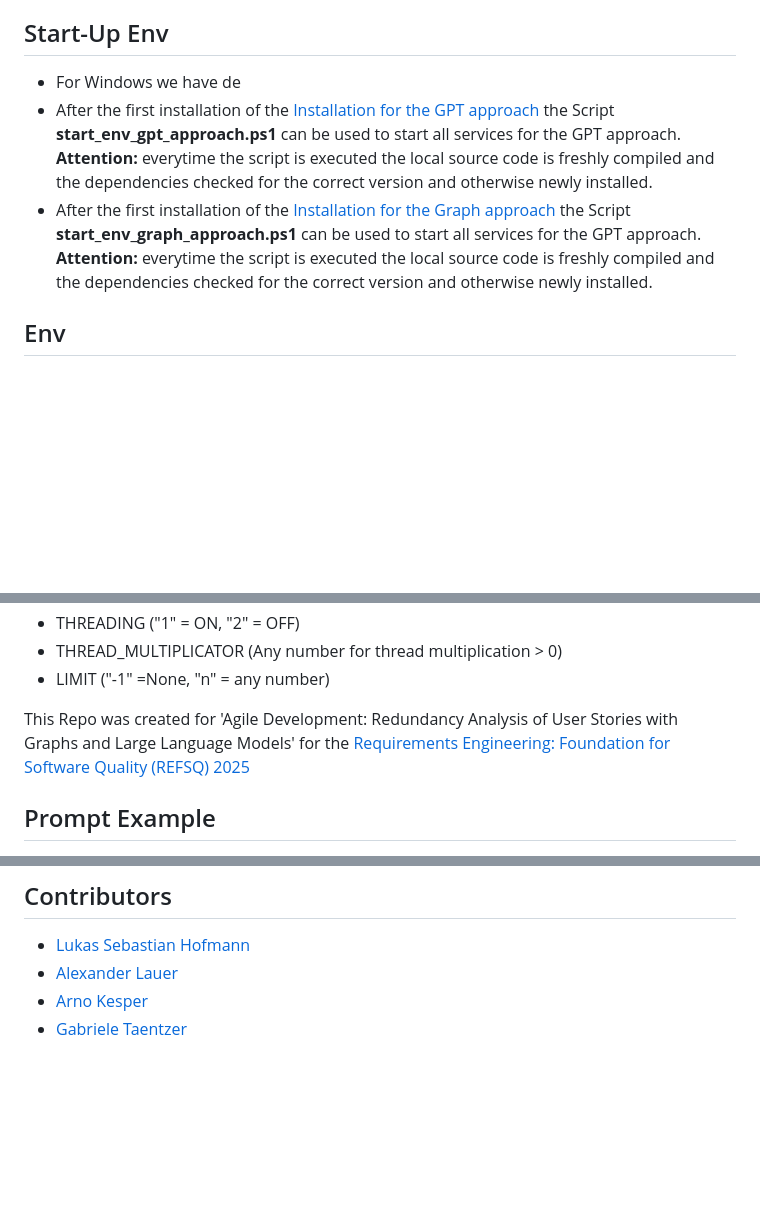
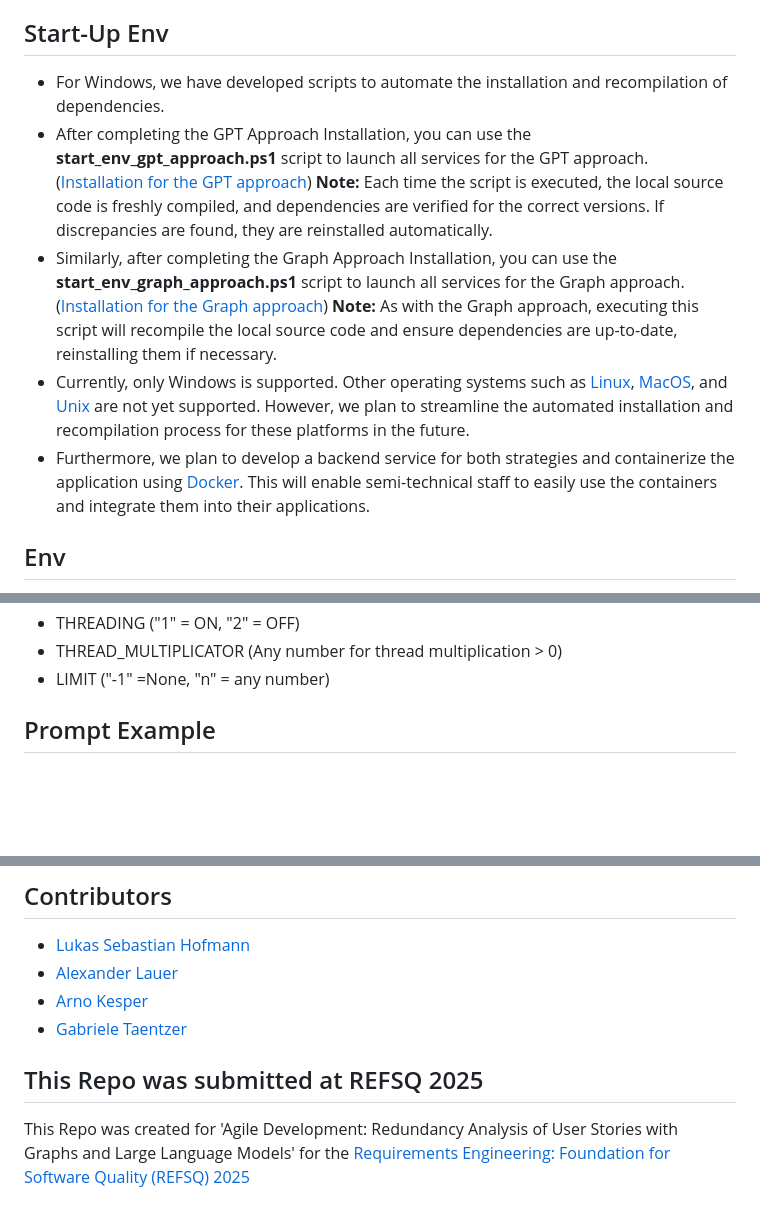
Before and after one commit to Hofmannl/GraphAndLLMbasedRedundancyAnalysis, a Markdown page: README.md, 3 parts joined by grey strips. GitHub-like rendering; blank space fills up the shorter version.

```diff
--- a/README.md
+++ b/README.md
@@ -92,9 +92,13 @@ We compared our LLM approach against a formal graph-based approach.
 
 ## Start-Up Env
 
-- For Windows we have de
-- After the first installation of the [Installation for the GPT approach](#gpt_installation) the Script **start_env_gpt_approach.ps1** can be used to start all services for the GPT approach. **Attention:** everytime the script is executed the local source code is freshly compiled and the dependencies checked for the correct version and otherwise newly installed.
-- After the first installation of the [Installation for the Graph approach](#graph_installation) the Script **start_env_graph_approach.ps1** can be used to start all services for the GPT approach. **Attention:** everytime the script is executed the local source code is freshly compiled and the dependencies checked for the correct version and otherwise newly installed.
+- For Windows, we have developed scripts to automate the installation and recompilation of dependencies.
+- After completing the GPT Approach Installation, you can use the **start_env_gpt_approach.ps1** script to launch all services for the GPT approach. ([Installation for the GPT approach](#gpt_installation))
+**Note:** Each time the script is executed, the local source code is freshly compiled, and dependencies are verified for the correct versions. If discrepancies are found, they are reinstalled automatically.
+- Similarly, after completing the Graph Approach Installation, you can use the **start_env_graph_approach.ps1** script to launch all services for the Graph approach. ([Installation for the Graph approach](#graph_installation))
+**Note:** As with the Graph approach, executing this script will recompile the local source code and ensure dependencies are up-to-date, reinstalling them if necessary.
+- Currently, only Windows is supported. Other operating systems such as [Linux](https://www.linux.org/), [MacOS](https://en.wikipedia.org/wiki/MacOS), and [Unix](https://en.wikipedia.org/wiki/Unix) are not yet supported. However, we plan to streamline the automated installation and recompilation process for these platforms in the future.
+- Furthermore, we plan to develop a backend service for both strategies and containerize the application using [Docker](https://www.docker.com/). This will enable semi-technical staff to easily use the containers and integrate them into their applications.
 
 ## Env
 
@@ -116,8 +120,6 @@ You have to create an *.env*-file in the *src_gpt_approach* folder. The followin
 - THREADING ("1" = ON, "2" = OFF)
 - THREAD_MULTIPLICATOR (Any number for thread multiplication > 0)
 - LIMIT  ("-1" =None, "n" = any number)
-
-This Repo was created for 'Agile Development: Redundancy Analysis of User Stories with Graphs and Large Language Models' for the [Requirements Engineering: Foundation for Software Quality (REFSQ) 2025](https://2025.refsq.org/)
 
 ## Prompt Example
 
@@ -158,3 +160,7 @@ The "+" operator indicates concatenation of strings, which includes insertion of
 - [Alexander Lauer](alexander.lauer@uni-marburg.de)
 - [Arno Kesper](arno.kesper@uni-marburg.de)
 - [Gabriele Taentzer](taentzer@mathematik.uni-marburg.de)
+
+## This Repo was submitted at REFSQ 2025
+
+This Repo was created for 'Agile Development: Redundancy Analysis of User Stories with Graphs and Large Language Models' for the [Requirements Engineering: Foundation for Software Quality (REFSQ) 2025](https://2025.refsq.org/)
```
